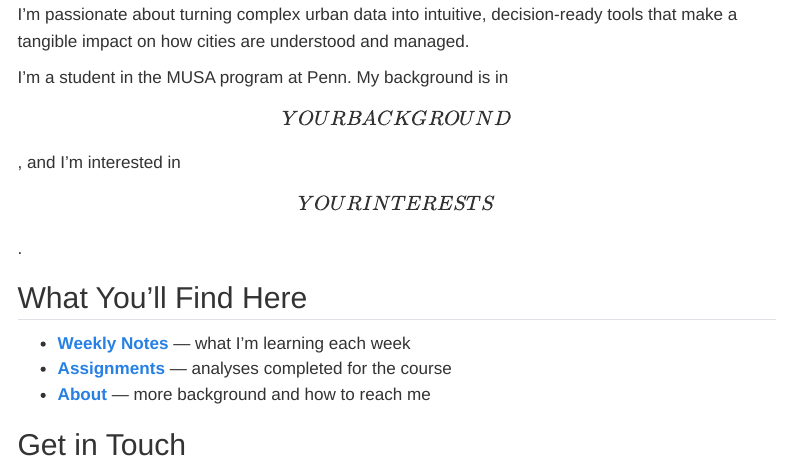
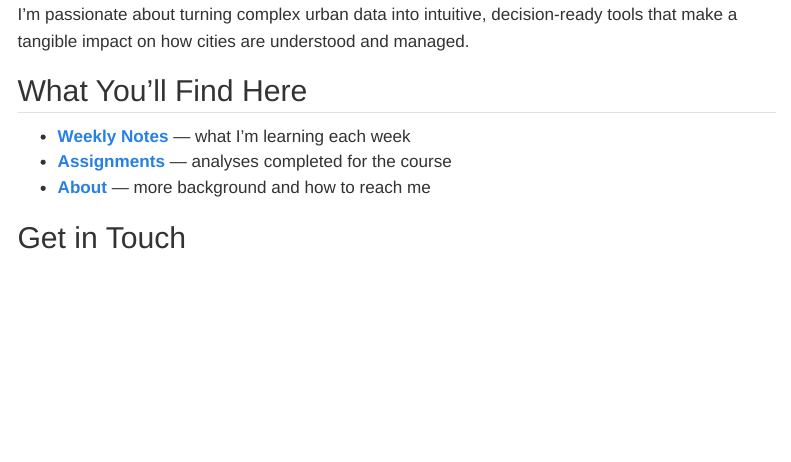
Before and after one commit to michaeljpincus/MUSA-5080-portfolio, a Quarto document (index.qmd): the page in a window 1100 px wide, from 380 px down. Rendered offline with R 4.5, knitr and Pandoc in place of Quarto, with nearby package versions; menus at the side of the page are left out.

Commit message:
Fixed about page

```diff
--- a/index.qmd
+++ b/index.qmd
@@ -14,8 +14,6 @@ I graduated from Vassar College with a BA in International Studies and recently
 
 I'm passionate about turning complex urban data into intuitive, decision-ready tools that make a tangible impact on how cities are understood and managed.
 
-I'm a student in the MUSA program at Penn. My background is in \[YOUR BACKGROUND\], and I'm interested in \[YOUR INTERESTS\].
-
 ## What You'll Find Here
 
 - [**Weekly Notes**](weekly-notes/index.qmd) — what I'm learning each week
```
Also changed, not shown: docs/search.json, 1 other file.
